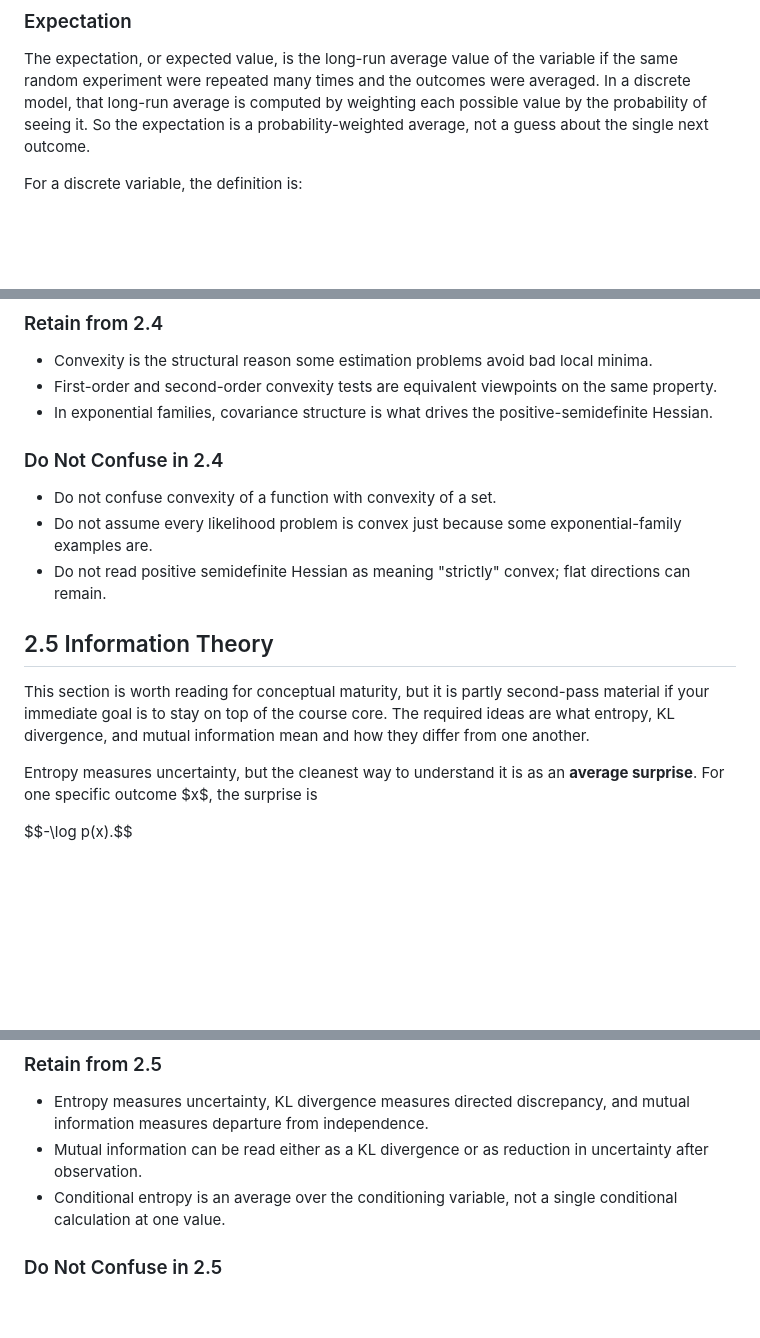
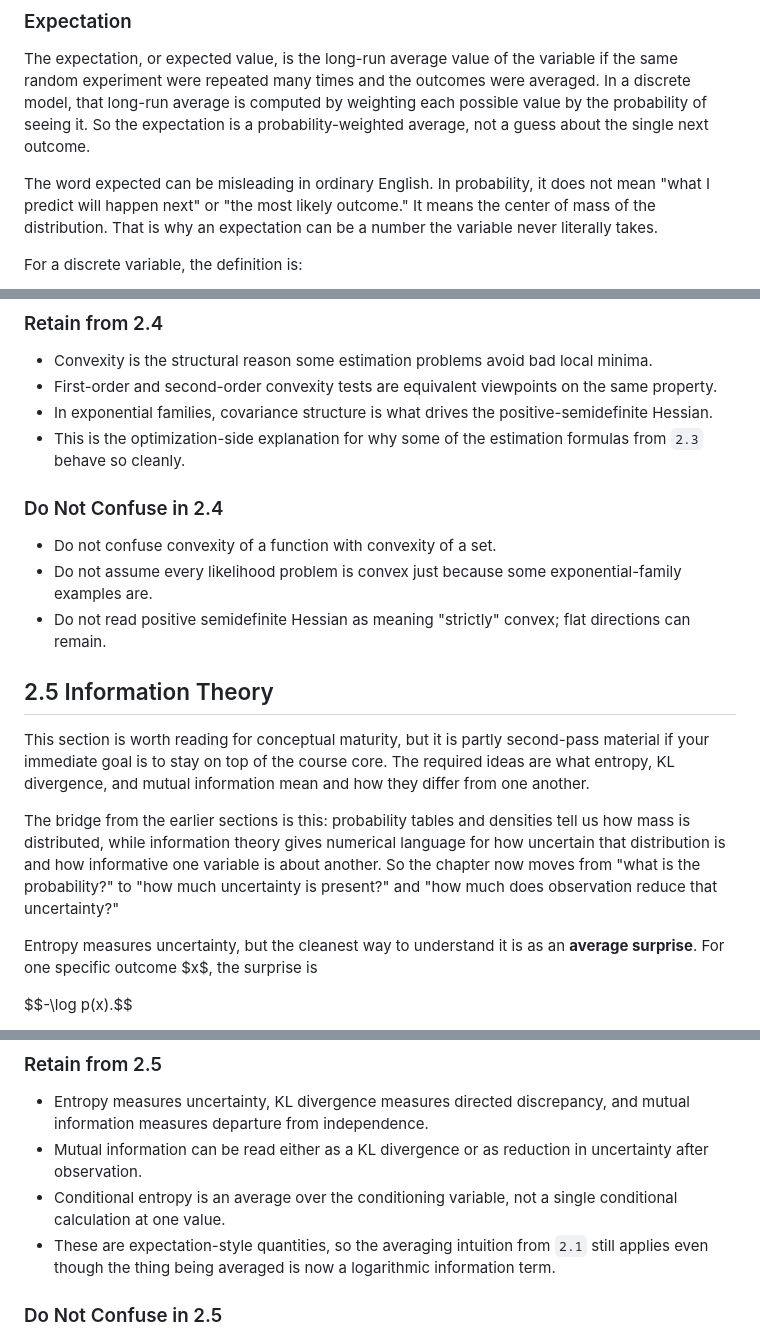
Before and after one commit to jensonp/cs179-chapter-2-probability, a Markdown page: 02_probability_main/README.md, 3 parts joined by grey strips. Rendered like a GitHub page; blank space fills up the shorter version.

```diff
--- a/02_probability_main/README.md
+++ b/02_probability_main/README.md
@@ -665,6 +665,8 @@ Now the two posterior probabilities sum to $1$, as they must. Interpreting the r
 
 The expectation, or expected value, is the long-run average value of the variable if the same random experiment were repeated many times and the outcomes were averaged. In a discrete model, that long-run average is computed by weighting each possible value by the probability of seeing it. So the expectation is a probability-weighted average, not a guess about the single next outcome.
 
+The word expected can be misleading in ordinary English. In probability, it does not mean "what I predict will happen next" or "the most likely outcome." It means the center of mass of the distribution. That is why an expectation can be a number the variable never literally takes.
+
 For a discrete variable, the definition is:
 
 $$\mathbb{E}[X] = \sum_x x \, p(x).$$
@@ -2606,6 +2626,7 @@ For exponential families, the most concrete beginner-to-expert takeaway is that
 - Convexity is the structural reason some estimation problems avoid bad local minima.
 - First-order and second-order convexity tests are equivalent viewpoints on the same property.
 - In exponential families, covariance structure is what drives the positive-semidefinite Hessian.
+- This is the optimization-side explanation for why some of the estimation formulas from `2.3` behave so cleanly.
 
 ### Do Not Confuse in 2.4
 
@@ -2616,6 +2637,8 @@ For exponential families, the most concrete beginner-to-expert takeaway is that
 ## 2.5 Information Theory
 
 This section is worth reading for conceptual maturity, but it is partly second-pass material if your immediate goal is to stay on top of the course core. The required ideas are what entropy, KL divergence, and mutual information mean and how they differ from one another.
+
+The bridge from the earlier sections is this: probability tables and densities tell us how mass is distributed, while information theory gives numerical language for how uncertain that distribution is and how informative one variable is about another. So the chapter now moves from "what is the probability?" to "how much uncertainty is present?" and "how much does observation reduce that uncertainty?"
 
 Entropy measures uncertainty, but the cleanest way to understand it is as an **average surprise**. For one specific outcome $x$, the surprise is
 
@@ -2841,6 +2864,7 @@ That number is not huge, which is also important to interpret correctly. Weather
 - Entropy measures uncertainty, KL divergence measures directed discrepancy, and mutual information measures departure from independence.
 - Mutual information can be read either as a KL divergence or as reduction in uncertainty after observation.
 - Conditional entropy is an average over the conditioning variable, not a single conditional calculation at one value.
+- These are expectation-style quantities, so the averaging intuition from `2.1` still applies even though the thing being averaged is now a logarithmic information term.
 
 ### Do Not Confuse in 2.5
 
```
Also changed, not shown: other parts of 02_probability_main/README.md (+33 -1 lines).
